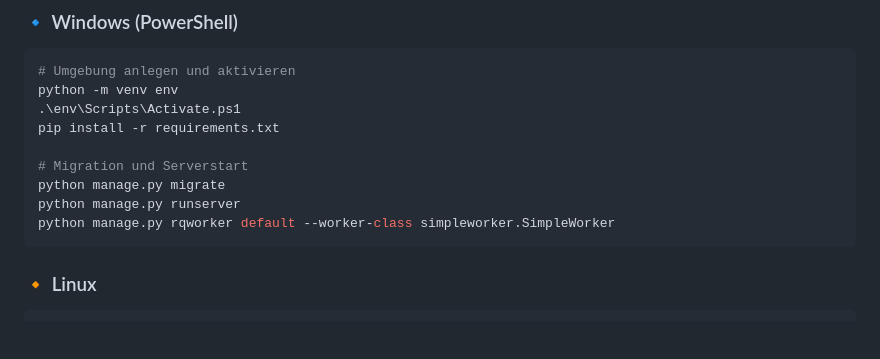
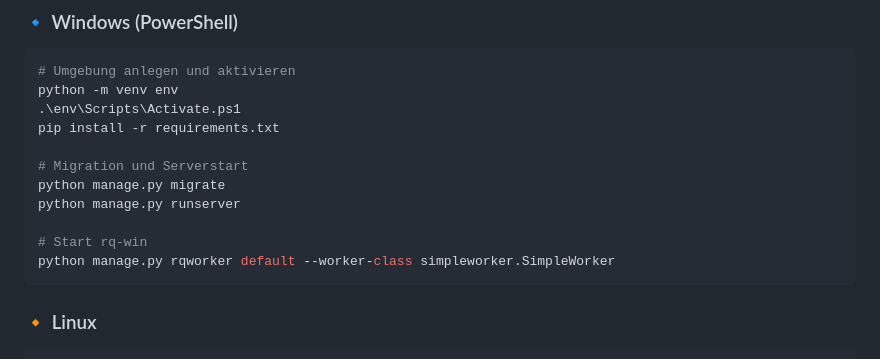
Before and after one commit to Gerth123/Videoflix-Backend, a Markdown page: README.md, the part around the change. Drawn GitHub-style; blank space fills up the shorter version.

````diff
--- a/README.md
+++ b/README.md
@@ -26,6 +26,8 @@ pip install -r requirements.txt
 # Migration und Serverstart
 python manage.py migrate
 python manage.py runserver
+
+# Start rq-win
 python manage.py rqworker default --worker-class simpleworker.SimpleWorker
 ```
 
````
